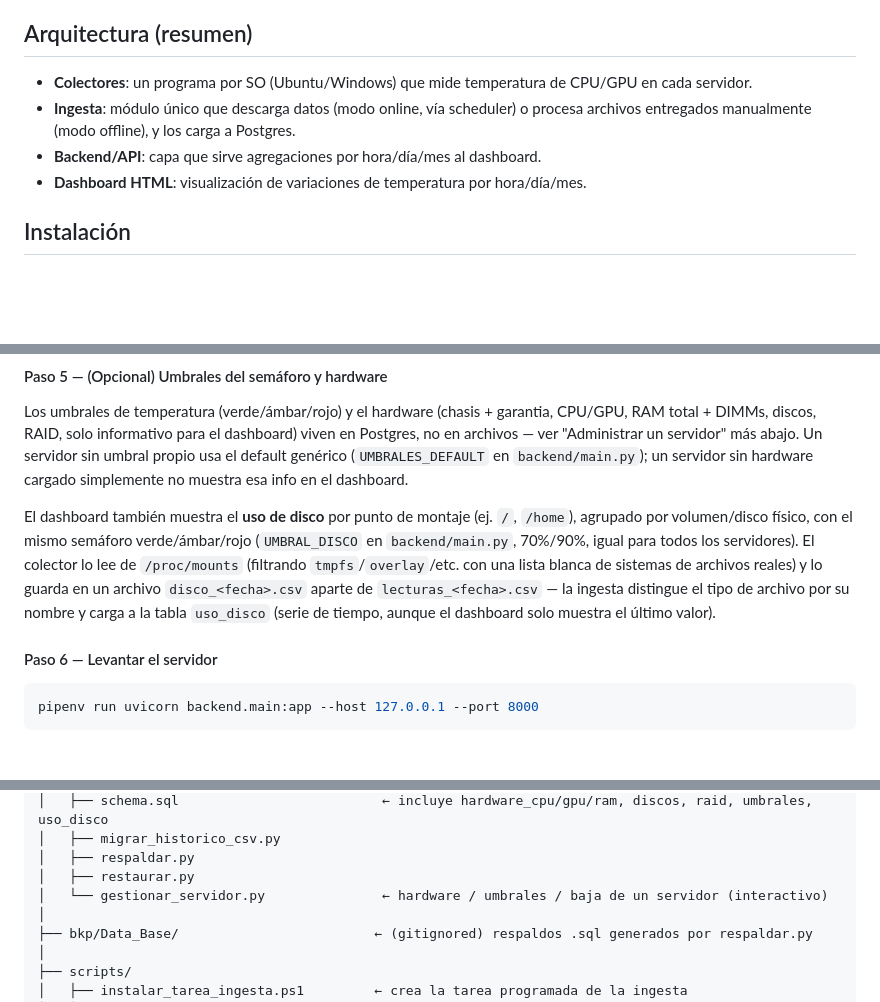
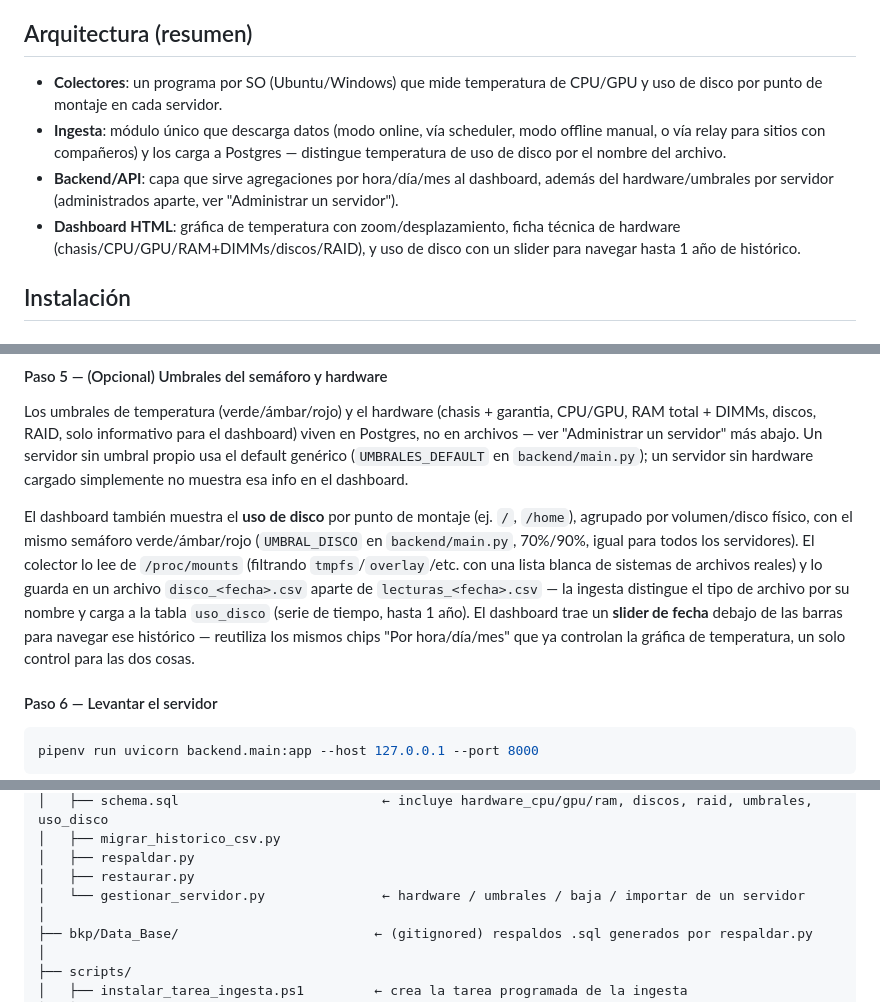
Before and after one commit to imedina27/monit_servers, a Markdown page: README.md, 3 parts joined by grey strips. GitHub-like rendering; blank space fills up the shorter version.

```diff
--- a/README.md
+++ b/README.md
@@ -27,10 +27,10 @@ quien no siguió el trabajo commit por commit).
 
 ## Arquitectura (resumen)
 
-- **Colectores**: un programa por SO (Ubuntu/Windows) que mide temperatura de CPU/GPU en cada servidor.
-- **Ingesta**: módulo único que descarga datos (modo online, vía scheduler) o procesa archivos entregados manualmente (modo offline), y los carga a Postgres.
-- **Backend/API**: capa que sirve agregaciones por hora/día/mes al dashboard.
-- **Dashboard HTML**: visualización de variaciones de temperatura por hora/día/mes.
+- **Colectores**: un programa por SO (Ubuntu/Windows) que mide temperatura de CPU/GPU y uso de disco por punto de montaje en cada servidor.
+- **Ingesta**: módulo único que descarga datos (modo online, vía scheduler, modo offline manual, o vía relay para sitios con compañeros) y los carga a Postgres — distingue temperatura de uso de disco por el nombre del archivo.
+- **Backend/API**: capa que sirve agregaciones por hora/día/mes al dashboard, además del hardware/umbrales por servidor (administrados aparte, ver "Administrar un servidor").
+- **Dashboard HTML**: gráfica de temperatura con zoom/desplazamiento, ficha técnica de hardware (chasis/CPU/GPU/RAM+DIMMs/discos/RAID), y uso de disco con un slider para navegar hasta 1 año de histórico.
 
 ## Instalación
 
@@ -277,7 +277,7 @@ Completa ahí los servidores reales (ver paso 5 de la instalación del colector
 
 Los umbrales de temperatura (verde/ámbar/rojo) y el hardware (chasis + garantia, CPU/GPU, RAM total + DIMMs, discos, RAID, solo informativo para el dashboard) viven en Postgres, no en archivos — ver "Administrar un servidor" más abajo. Un servidor sin umbral propio usa el default genérico (`UMBRALES_DEFAULT` en `backend/main.py`); un servidor sin hardware cargado simplemente no muestra esa info en el dashboard.
 
-El dashboard también muestra el **uso de disco** por punto de montaje (ej. `/`, `/home`), agrupado por volumen/disco físico, con el mismo semáforo verde/ámbar/rojo (`UMBRAL_DISCO` en `backend/main.py`, 70%/90%, igual para todos los servidores). El colector lo lee de `/proc/mounts` (filtrando `tmpfs`/`overlay`/etc. con una lista blanca de sistemas de archivos reales) y lo guarda en un archivo `disco_<fecha>.csv` aparte de `lecturas_<fecha>.csv` — la ingesta distingue el tipo de archivo por su nombre y carga a la tabla `uso_disco` (serie de tiempo, aunque el dashboard solo muestra el último valor).
+El dashboard también muestra el **uso de disco** por punto de montaje (ej. `/`, `/home`), agrupado por volumen/disco físico, con el mismo semáforo verde/ámbar/rojo (`UMBRAL_DISCO` en `backend/main.py`, 70%/90%, igual para todos los servidores). El colector lo lee de `/proc/mounts` (filtrando `tmpfs`/`overlay`/etc. con una lista blanca de sistemas de archivos reales) y lo guarda en un archivo `disco_<fecha>.csv` aparte de `lecturas_<fecha>.csv` — la ingesta distingue el tipo de archivo por su nombre y carga a la tabla `uso_disco` (serie de tiempo, hasta 1 año). El dashboard trae un **slider de fecha** debajo de las barras para navegar ese histórico — reutiliza los mismos chips "Por hora/día/mes" que ya controlan la gráfica de temperatura, un solo control para las dos cosas.
 
 #### Paso 6 — Levantar el servidor
 
@@ -441,7 +443,7 @@ Monit_Servers_V2/
 │   ├── migrar_historico_csv.py
 │   ├── respaldar.py
 │   ├── restaurar.py
-│   └── gestionar_servidor.py               ← hardware / umbrales / baja de un servidor (interactivo)
+│   └── gestionar_servidor.py               ← hardware / umbrales / baja / importar de un servidor
 │
 ├── bkp/Data_Base/                         ← (gitignored) respaldos .sql generados por respaldar.py
 │
```
Also changed, not shown: other parts of README.md (+2 -0 lines), ROADMAP.md (+16 -1 lines).
